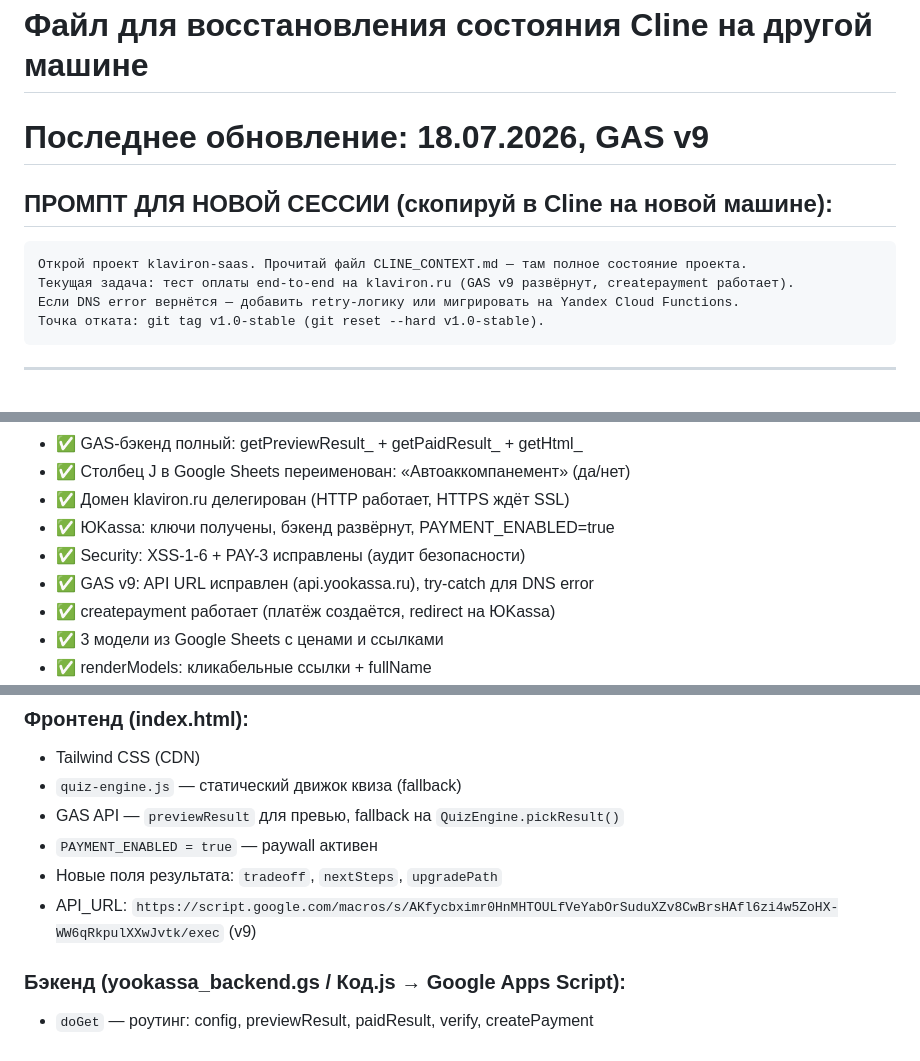
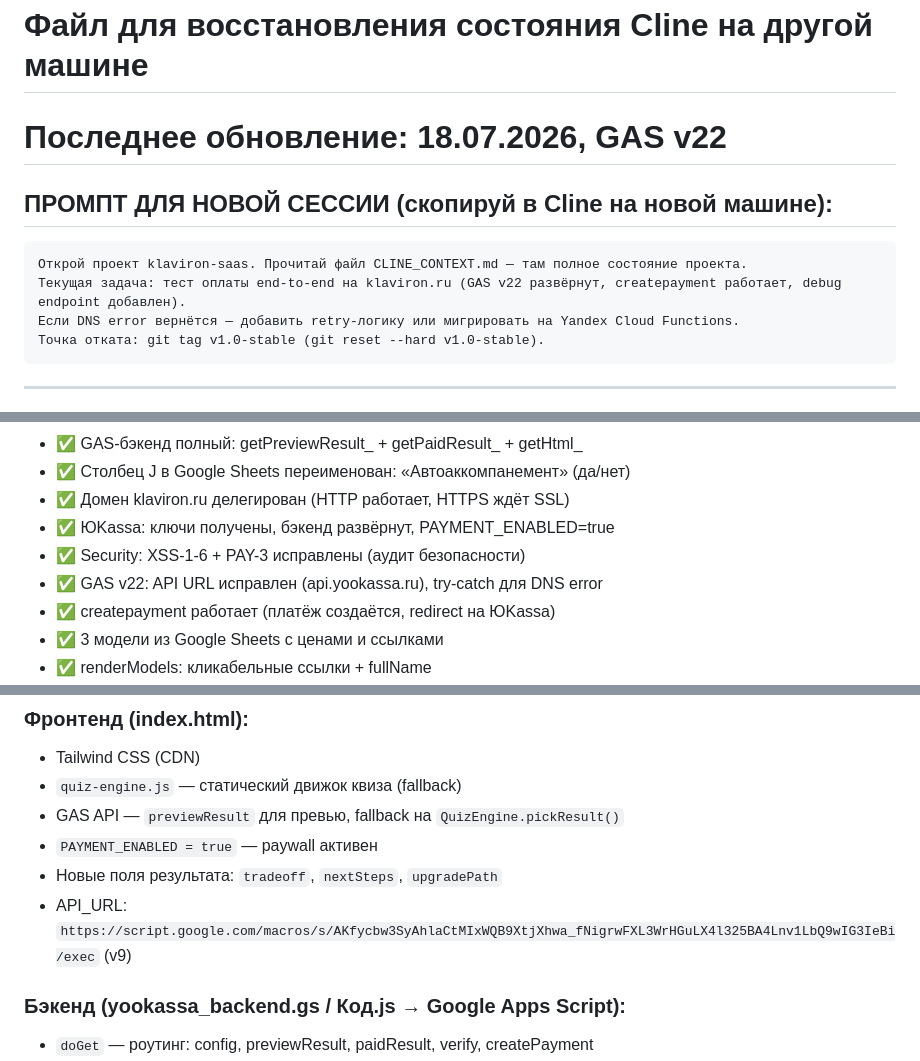
Before and after one commit to Zakharovvb/klaviron-saas, a Markdown page: CLINE_CONTEXT.md, 3 parts joined by grey strips. GitHub-like rendering.

Commit message:
docs: CLINE_CONTEXT обновлён на GAS v22 + webhook URL

````diff
--- a/CLINE_CONTEXT.md
+++ b/CLINE_CONTEXT.md
@@ -1,12 +1,12 @@
 # Cline Context — КлавирON
 # Файл для восстановления состояния Cline на другой машине
-# Последнее обновление: 18.07.2026, GAS v9
+# Последнее обновление: 18.07.2026, GAS v22
 
 ## ПРОМПТ ДЛЯ НОВОЙ СЕССИИ (скопируй в Cline на новой машине):
 
 ```
 Открой проект klaviron-saas. Прочитай файл CLINE_CONTEXT.md — там полное состояние проекта.
-Текущая задача: тест оплаты end-to-end на klaviron.ru (GAS v9 развёрнут, createpayment работает).
+Текущая задача: тест оплаты end-to-end на klaviron.ru (GAS v22 развёрнут, createpayment работает, debug endpoint добавлен).
 Если DNS error вернётся — добавить retry-логику или мигрировать на Yandex Cloud Functions.
 Точка отката: git tag v1.0-stable (git reset --hard v1.0-stable).
 ```
@@ -33,7 +33,7 @@
 - ✅ Домен klaviron.ru делегирован (HTTP работает, HTTPS ждёт SSL)
 - ✅ ЮKassa: ключи получены, бэкенд развёрнут, PAYMENT_ENABLED=true
 - ✅ Security: XSS-1-6 + PAY-3 исправлены (аудит безопасности)
-- ✅ GAS v9: API URL исправлен (api.yookassa.ru), try-catch для DNS error
+- ✅ GAS v22: API URL исправлен (api.yookassa.ru), try-catch для DNS error
 - ✅ createpayment работает (платёж создаётся, redirect на ЮKassa)
 - ✅ 3 модели из Google Sheets с ценами и ссылками
 - ✅ renderModels: кликабельные ссылки + fullName
@@ -87,7 +87,7 @@ klaviron-gas/ (Desktop)
 - GAS API — `previewResult` для превью, fallback на `QuizEngine.pickResult()`
 - `PAYMENT_ENABLED = true` — paywall активен
 - Новые поля результата: `tradeoff`, `nextSteps`, `upgradePath`
-- API_URL: `https://script.google.com/macros/s/AKfycbximr0HnMHTOULfVeYabOrSuduXZv8CwBrsHAfl6zi4w5ZoHX-WW6qRkpulXXwJvtk/exec` (v9)
+- API_URL: `https://script.google.com/macros/s/AKfycbw3SyAhlaCtMIxWQB9XtjXhwa_fNigrwFXL3WrHGuLX4l325BA4Lnv1LbQ9wIG3IeBi/exec` (v9)
 
 ### Бэкенд (yookassa_backend.gs / Код.js → Google Apps Script):
 - `doGet` — роутинг: config, previewResult, paidResult, verify, createPayment
````
Also changed, not shown: other parts of CLINE_CONTEXT.md (+2 -2 lines).
